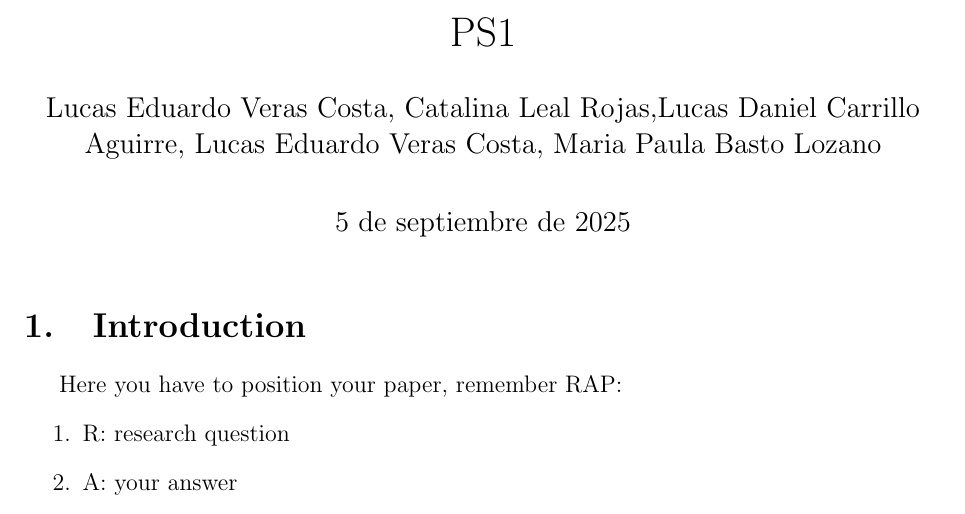
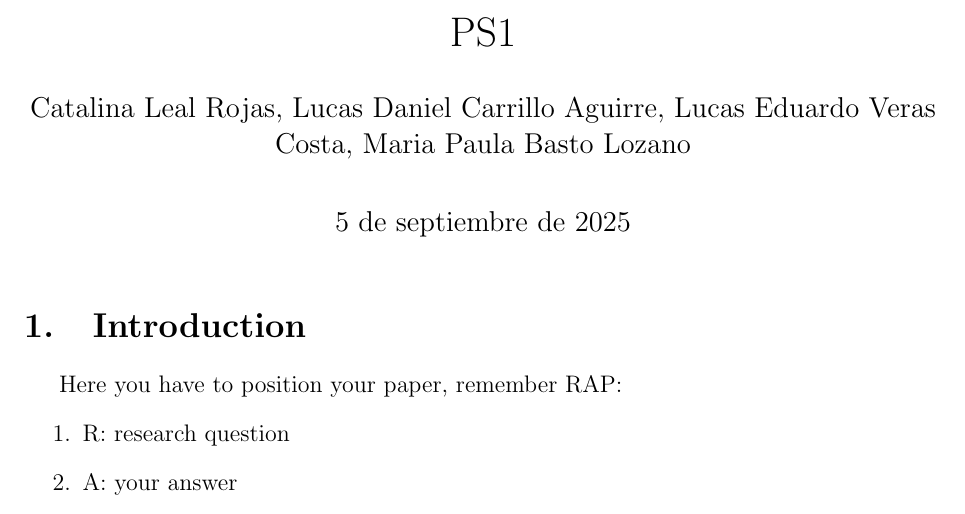
Before and after one commit to mbastol06/PS1_Equipo3, a LaTeX document (document/Document.tex): part of page 1 of 6, cut so that both start at the same text. Compiled offline with pdfLaTeX.

```diff
--- a/document/Document.tex
+++ b/document/Document.tex
@@ -6,7 +6,7 @@
 
 \usepackage[margin=1in]{geometry}
 \usepackage{authblk}
-\usepackage[latin1]{inputenc}
+\usepackage[utf8]{inputenc}
 \usepackage{amsfonts}
 \usepackage{a4wide,graphicx,color}
 \usepackage{amsmath}
@@ -52,7 +52,6 @@
 
 \usepackage{comment} %to comment entire sections
 
-\usepackage{xfrac} %sideways fractions
 
 
 \usepackage{bbold} %for indicators
@@ -80,8 +79,9 @@
 
 \title{PS1 }
 
-\author{Lucas Eduardo Veras Costa,  Catalina Leal Rojas,Lucas Daniel Carrillo Aguirre, Lucas Eduardo Veras Costa, Maria Paula Basto Lozano}
+\author{Catalina Leal Rojas, Lucas Daniel Carrillo Aguirre, Lucas Eduardo Veras Costa, Maria Paula Basto Lozano}
 \date{\today}
+
 \begin{document}
 
 
```
Also changed, not shown: document/Document.pdf, 5 other files.
